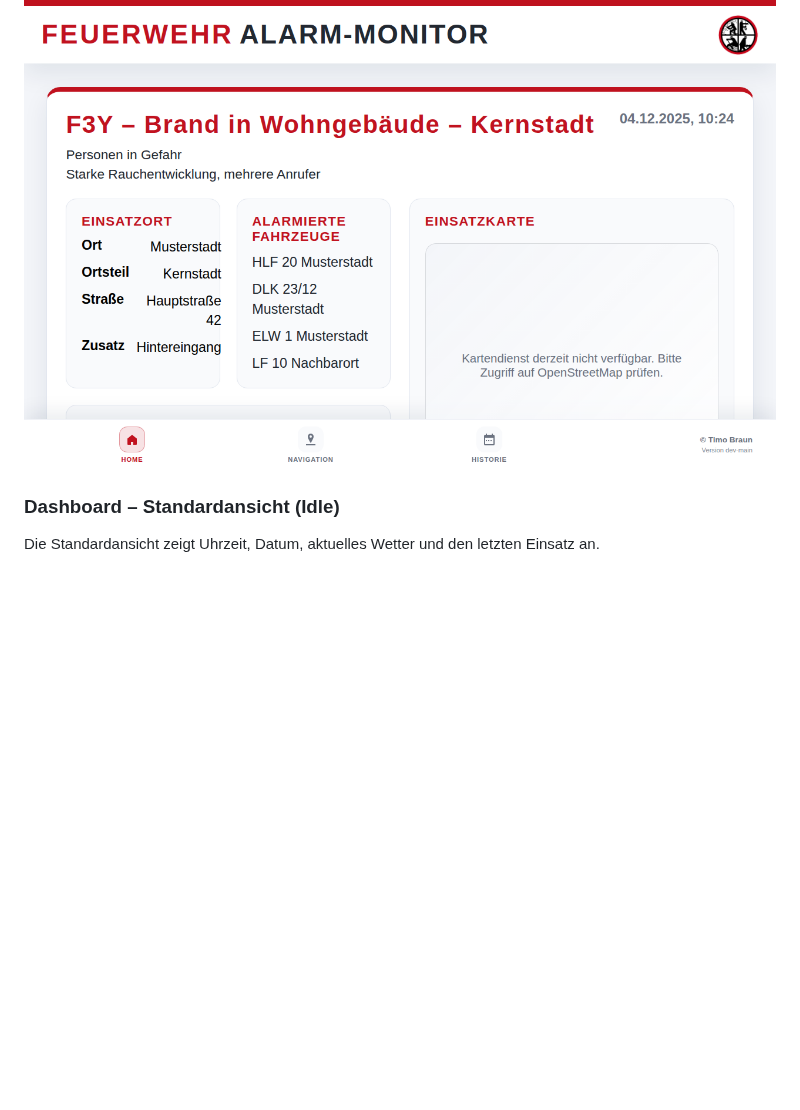
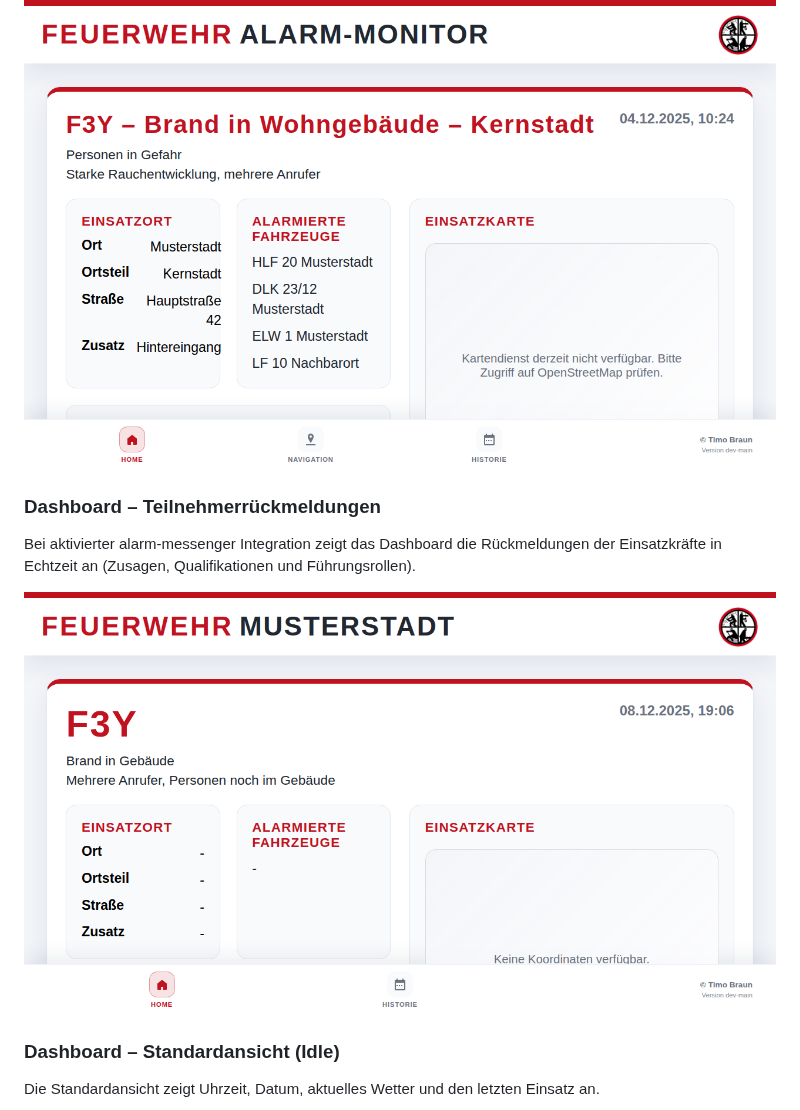
Before and after one commit to TimUx/alarm-monitor, a Markdown page: README.md, the part around the change. GitHub-like rendering; pictures changed too: docs/screenshots/dashboard-messenger-feedback.png (added); blank space fills up the shorter version.

Commit message:
Add screenshot showing alarm-messenger feedback feature and fix JavaScript bug
Co-authored-by: TimUx <7571934+TimUx@users.noreply.github.com>

```diff
--- a/README.md
+++ b/README.md
@@ -14,6 +14,11 @@ Notebooks oder Smart-Displays eingesetzt werden.
 Bei einem aktiven Einsatz zeigt das Dashboard alle relevanten Informationen wie Stichwort, Einsatzort, alarmierte Fahrzeuge und Wetterdaten an.
 
 ![Dashboard Alarmansicht](docs/screenshots/dashboard-alarm.png)
+
+### Dashboard – Teilnehmerrückmeldungen
+Bei aktivierter alarm-messenger Integration zeigt das Dashboard die Rückmeldungen der Einsatzkräfte in Echtzeit an (Zusagen, Qualifikationen und Führungsrollen).
+
+![Dashboard mit Teilnehmerrückmeldungen](docs/screenshots/dashboard-messenger-feedback.png)
 
 ### Dashboard – Standardansicht (Idle)
 Die Standardansicht zeigt Uhrzeit, Datum, aktuelles Wetter und den letzten Einsatz an.
```
Also changed, not shown: 1 other file.
